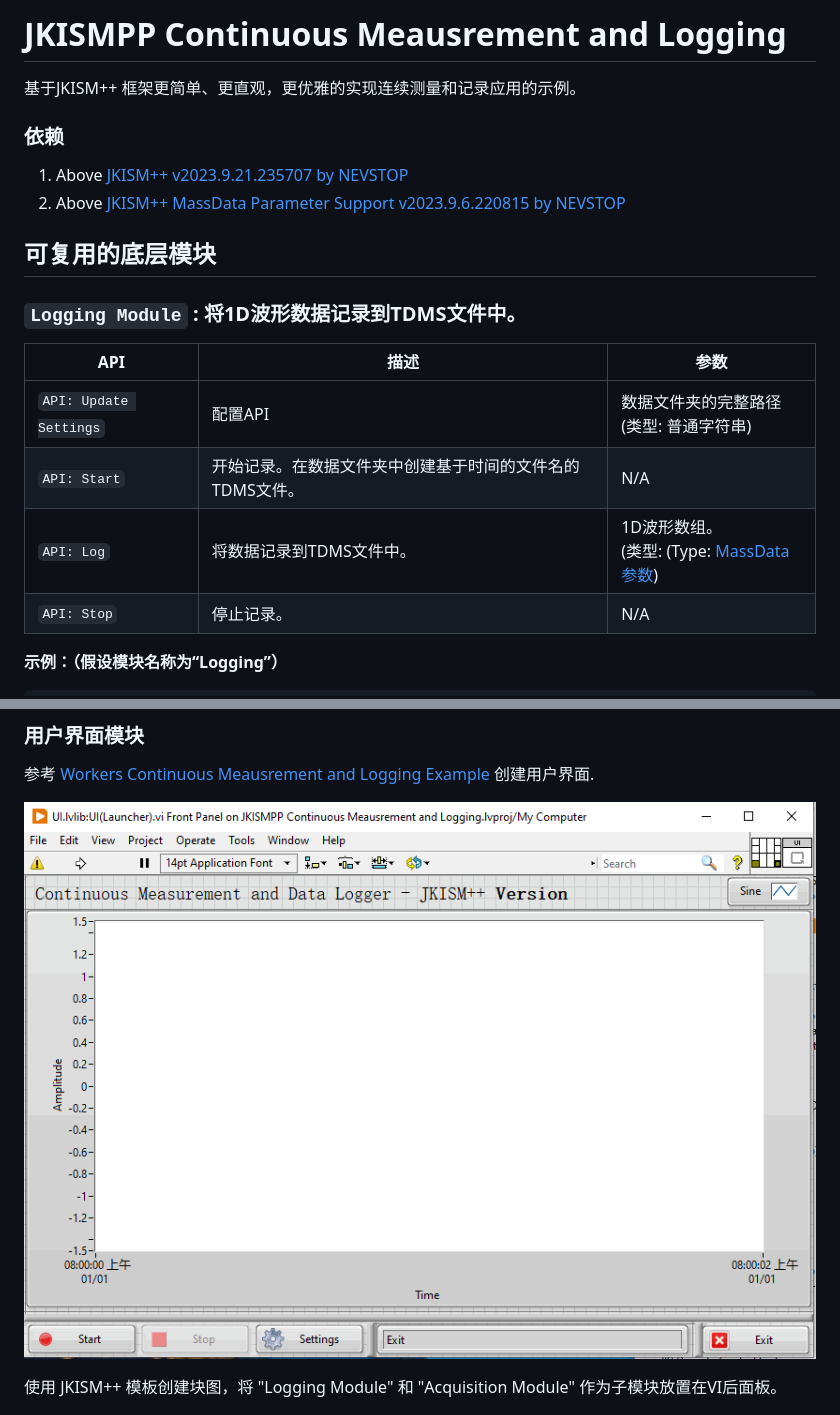
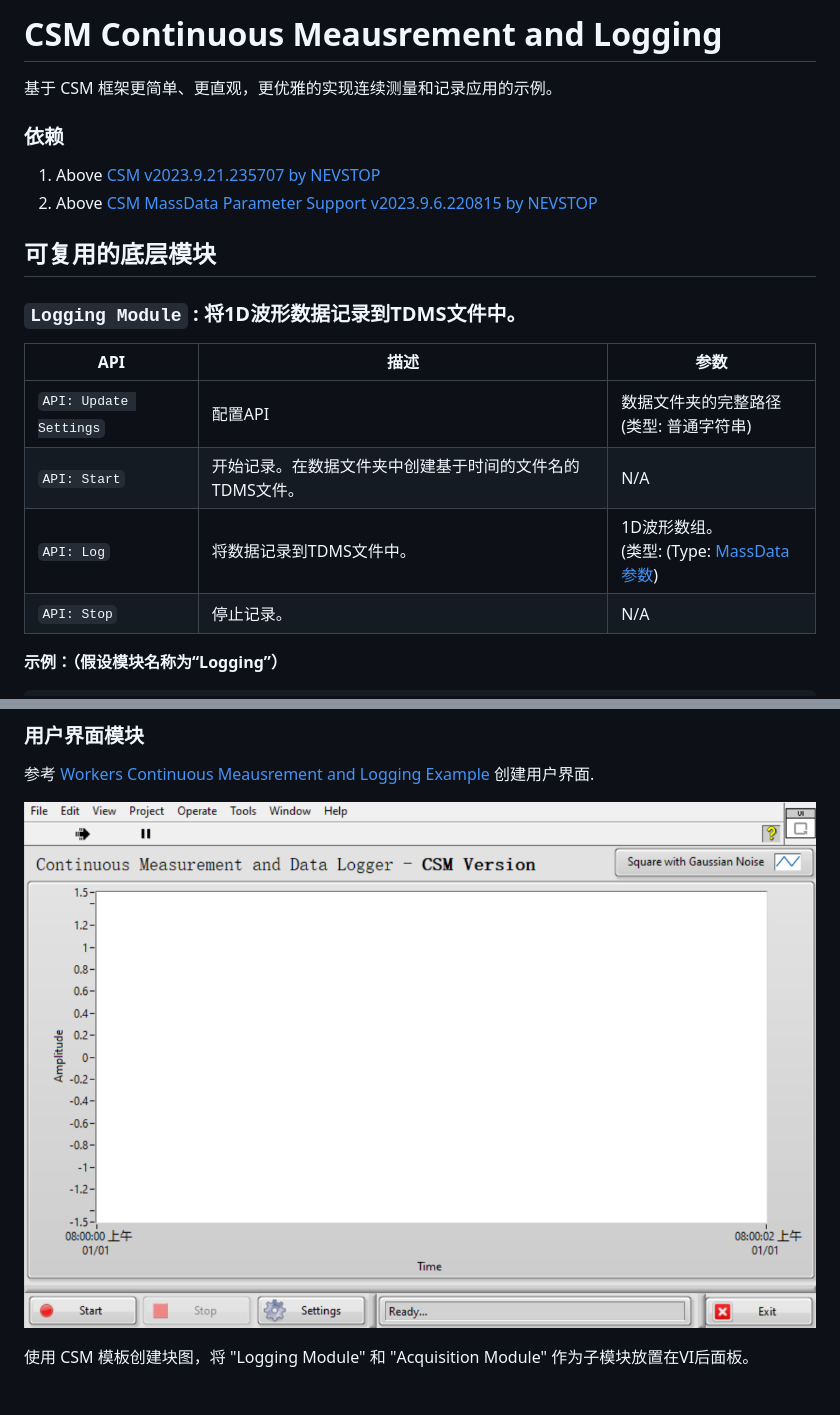
Before and after one commit to NEVSTOP-LAB/CSM-Continuous-Meausrement-and-Logging, a Markdown page: README(CN).md, 2 parts joined by grey strips. GitHub-like rendering; pictures changed too: _doc/mainUI.png.

```diff
--- a/README(CN).md
+++ b/README(CN).md
@@ -1,11 +1,11 @@
-# JKISMPP Continuous Meausrement and Logging
+# CSM Continuous Meausrement and Logging
 
-基于JKISM++ 框架更简单、更直观，更优雅的实现连续测量和记录应用的示例。
+基于 CSM 框架更简单、更直观，更优雅的实现连续测量和记录应用的示例。
 
 ### 依赖
 
-1. Above [JKISM++ v2023.9.21.235707 by NEVSTOP](https://github.com/NEVSTOP-LAB/JKI-State-Machine-Plus-Plus/actions/runs/6264041302)
-2. Above [JKISM++ MassData Parameter Support v2023.9.6.220815 by NEVSTOP](https://github.com/NEVSTOP-LAB/JKISMPP-MassData-Parameter-Support/actions/runs/6105143819)
+1. Above [CSM v2023.9.21.235707 by NEVSTOP](https://github.com/NEVSTOP-LAB/JKI-State-Machine-Plus-Plus/actions/runs/6264041302)
+2. Above [CSM MassData Parameter Support v2023.9.6.220815 by NEVSTOP](https://github.com/NEVSTOP-LAB/CSM-MassData-Parameter-Support/actions/runs/6105143819)
 
 ## 可复用的底层模块
 
@@ -58,7 +58,7 @@ API: Stop -> Acquisition
 
 ![Alt text](./_doc/mainUI.png)
 
-使用 JKISM++ 模板创建块图，将 "Logging Module" 和 "Acquisition Module" 作为子模块放置在VI后面板。
+使用 CSM 模板创建块图，将 "Logging Module" 和 "Acquisition Module" 作为子模块放置在VI后面板。
 
 ![mainBD](./_doc/MainBD.png)
 
```
Also changed, not shown: other parts of README(CN).md (+2 -2 lines), README.md (+9 -8 lines), 9 other files.
